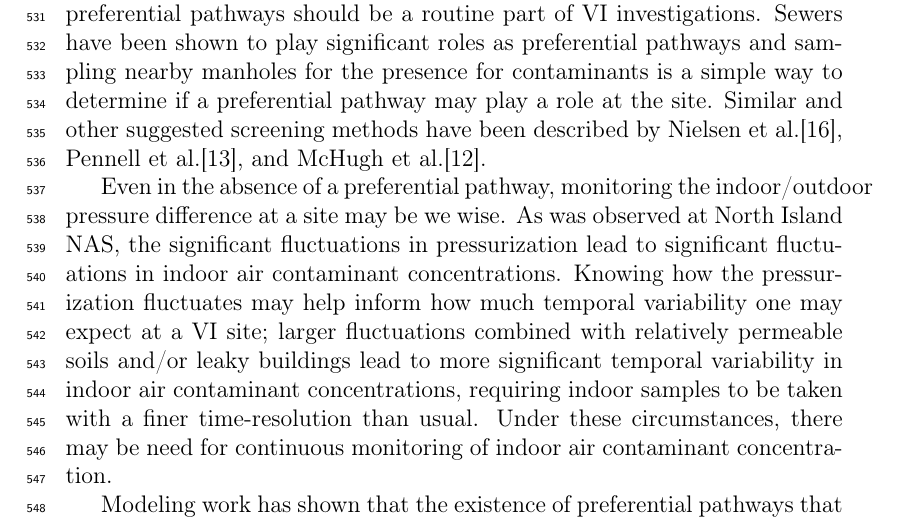
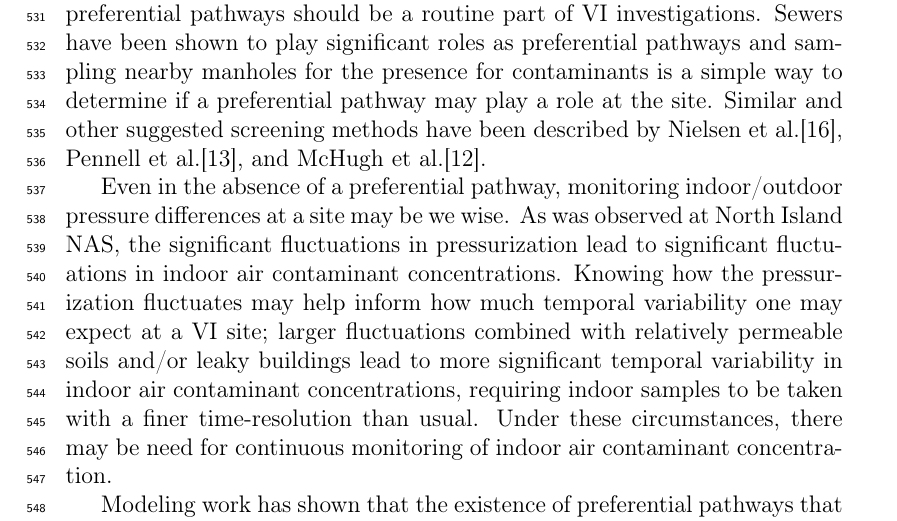
Before and after one commit to ankekod/temporal-variability-vapor-intrusion, a LaTeX paper (tex/manuscript.tex): part of page 23 of 29, cut so that both start at the same text. Compiled offline with pdfLaTeX.

Commit message:
Fixed overfull hbox

```diff
--- a/tex/manuscript.tex
+++ b/tex/manuscript.tex
@@ -522,7 +522,7 @@ These findings, as well as those from others reaffirm that screening for prefere
 Sewers have been shown to play significant roles as preferential pathways and sampling nearby manholes for the presence for contaminants is a simple way to determine if a preferential pathway may play a role at the site.
 Similar and other suggested screening methods have been described by Nielsen et al.\cite{nielsen_remediation_2017}, Pennell et al.\cite{pennell_sewer_2013}, and McHugh et al.\cite{mchugh_evidence_2017}.\par
 
-Even in the absence of a preferential pathway, monitoring the indoor/outdoor pressure difference at a site may be we wise.
+Even in the absence of a preferential pathway, monitoring indoor/outdoor pressure differences at a site may be we wise.
 As was observed at North Island NAS, the significant fluctuations in pressurization lead to significant fluctuations in indoor air contaminant concentrations.
 Knowing how the pressurization fluctuates may help inform how much temporal variability one may expect at a VI site; larger fluctuations combined with relatively permeable soils and/or leaky buildings lead to more significant temporal variability in indoor air contaminant concentrations, requiring indoor samples to be taken with a finer time-resolution than usual.
 Under these circumstances, there may be need for continuous monitoring of indoor air contaminant concentration.\par
```
Also changed, not shown: tex/manuscript.pdf.
